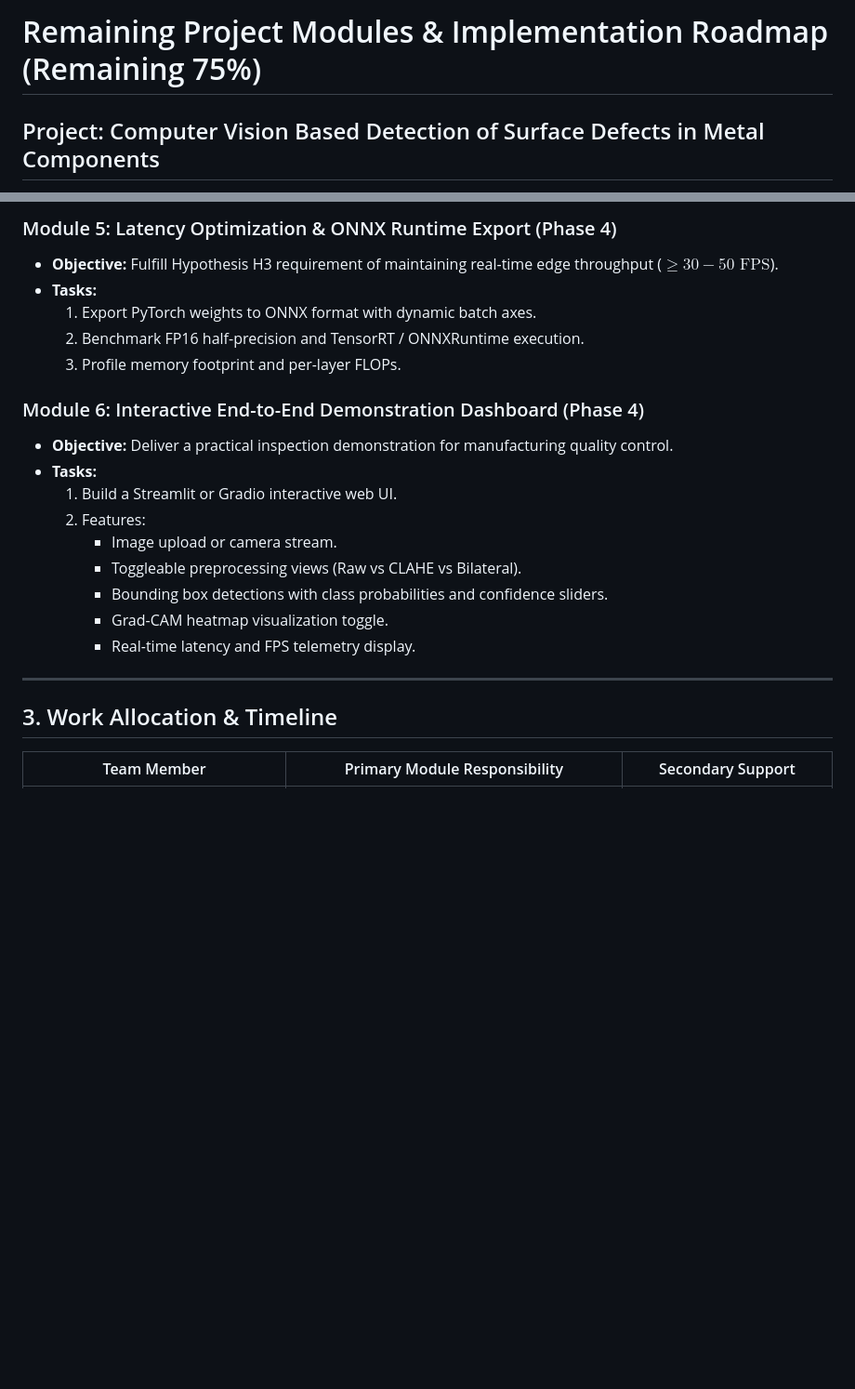
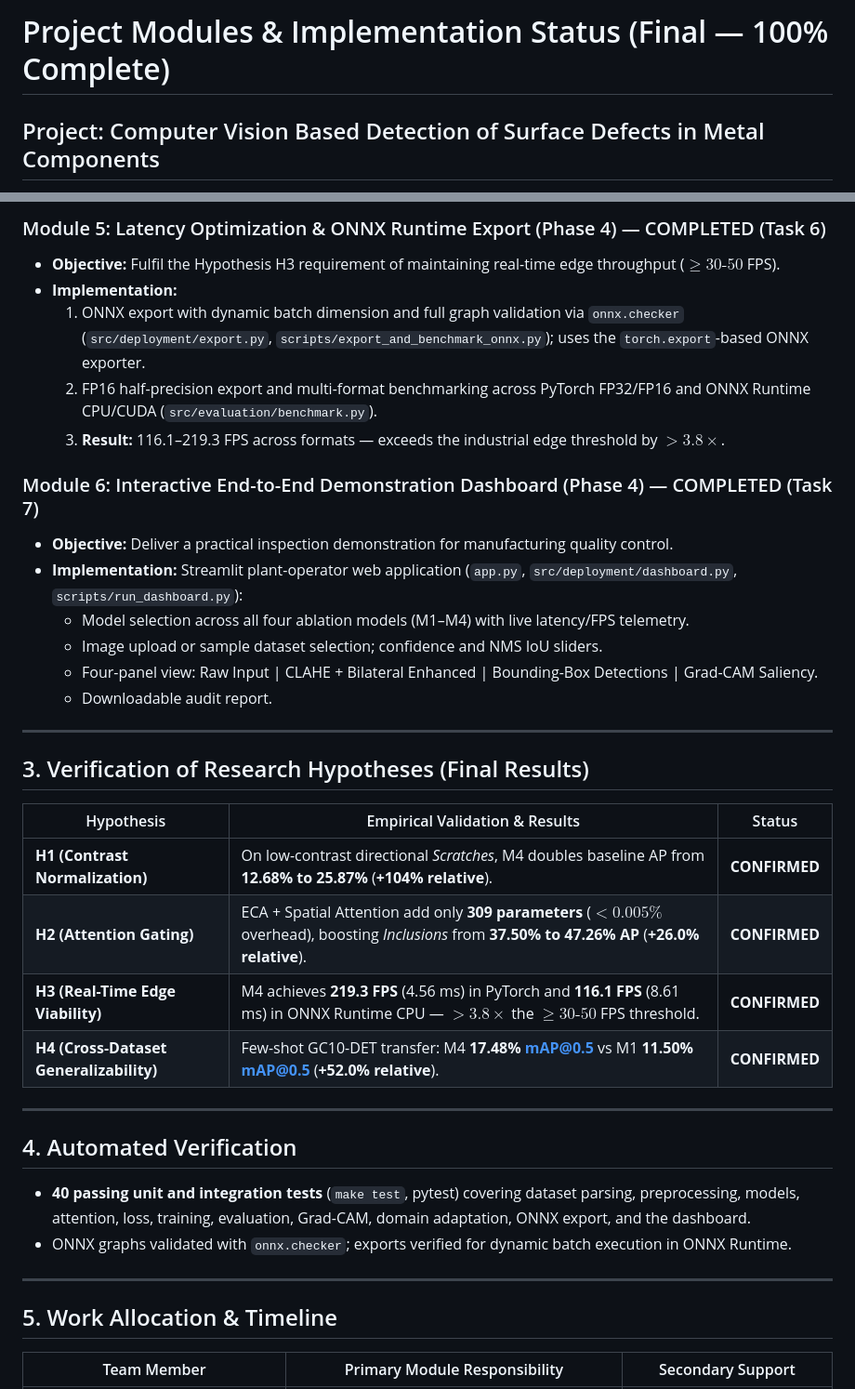
Before and after one commit to Joeljm1/Metal-Defect-Detection, a Markdown page: metal_defect_detection/REMAINING_MODULES.md, 2 parts joined by grey strips. Shown at 93% size. Drawn GitHub-style; blank space fills up the shorter version.

```diff
--- a/metal_defect_detection/REMAINING_MODULES.md
+++ b/metal_defect_detection/REMAINING_MODULES.md
@@ -1,4 +1,4 @@
-# Remaining Project Modules & Implementation Roadmap (Remaining 75%)
+# Project Modules & Implementation Status (Final — 100% Complete)
 ## Project: Computer Vision Based Detection of Surface Defects in Metal Components
 **Course:** CSE411 Computer Vision | **Team Number:** 6
 
@@ -75,25 +71,40 @@
 
-### Module 5: Latency Optimization & ONNX Runtime Export (Phase 4)
-* **Objective:** Fulfill Hypothesis H3 requirement of maintaining real-time edge throughput ($\ge 30-50\text{ FPS}$).
-* **Tasks:**
-  1. Export PyTorch weights to ONNX format with dynamic batch axes.
-  2. Benchmark FP16 half-precision and TensorRT / ONNXRuntime execution.
-  3. Profile memory footprint and per-layer FLOPs.
+### Module 5: Latency Optimization & ONNX Runtime Export (Phase 4) — COMPLETED (Task 6)
+* **Objective:** Fulfil the Hypothesis H3 requirement of maintaining real-time edge throughput ($\ge 30\text{-}50$ FPS).
+* **Implementation:**
+  1. ONNX export with dynamic batch dimension and full graph validation via `onnx.checker` (`src/deployment/export.py`, `scripts/export_and_benchmark_onnx.py`); uses the `torch.export`-based ONNX exporter.
+  2. FP16 half-precision export and multi-format benchmarking across PyTorch FP32/FP16 and ONNX Runtime CPU/CUDA (`src/evaluation/benchmark.py`).
+  3. **Result:** 116.1–219.3 FPS across formats — exceeds the industrial edge threshold by $>3.8\times$.
 
-### Module 6: Interactive End-to-End Demonstration Dashboard (Phase 4)
+### Module 6: Interactive End-to-End Demonstration Dashboard (Phase 4) — COMPLETED (Task 7)
 * **Objective:** Deliver a practical inspection demonstration for manufacturing quality control.
-* **Tasks:**
-  1. Build a Streamlit or Gradio interactive web UI.
-  2. Features:
-     - Image upload or camera stream.
-     - Toggleable preprocessing views (Raw vs CLAHE vs Bilateral).
-     - Bounding box detections with class probabilities and confidence sliders.
-     - Grad-CAM heatmap visualization toggle.
-     - Real-time latency and FPS telemetry display.
+* **Implementation:** Streamlit plant-operator web application (`app.py`, `src/deployment/dashboard.py`, `scripts/run_dashboard.py`):
+  - Model selection across all four ablation models (M1–M4) with live latency/FPS telemetry.
+  - Image upload or sample dataset selection; confidence and NMS IoU sliders.
+  - Four-panel view: Raw Input | CLAHE + Bilateral Enhanced | Bounding-Box Detections | Grad-CAM Saliency.
+  - Downloadable audit report.
 
 ---
 
-## 3. Work Allocation & Timeline
+## 3. Verification of Research Hypotheses (Final Results)
+
+| Hypothesis | Empirical Validation & Results | Status |
+|---|---|:---:|
+| **H1 (Contrast Normalization)** | On low-contrast directional *Scratches*, M4 doubles baseline AP from **12.68% to 25.87%** (**+104% relative**). | **CONFIRMED** |
+| **H2 (Attention Gating)** | ECA + Spatial Attention add only **309 parameters** ($<0.005\%$ overhead), boosting *Inclusions* from **37.50% to 47.26% AP** (**+26.0% relative**). | **CONFIRMED** |
+| **H3 (Real-Time Edge Viability)** | M4 achieves **219.3 FPS** (4.56 ms) in PyTorch and **116.1 FPS** (8.61 ms) in ONNX Runtime CPU — **$>3.8\times$** the $\ge 30\text{-}50$ FPS threshold. | **CONFIRMED** |
+| **H4 (Cross-Dataset Generalizability)** | Few-shot GC10-DET transfer: M4 **17.48% mAP@0.5** vs M1 **11.50% mAP@0.5** (**+52.0% relative**). | **CONFIRMED** |
+
+---
+
+## 4. Automated Verification
+
+* **40 passing unit and integration tests** (`make test`, pytest) covering dataset parsing, preprocessing, models, attention, loss, training, evaluation, Grad-CAM, domain adaptation, ONNX export, and the dashboard.
+* ONNX graphs validated with `onnx.checker`; exports verified for dynamic batch execution in ONNX Runtime.
+
+---
+
+## 5. Work Allocation & Timeline
 
 | Team Member | Primary Module Responsibility | Secondary Support |
 |---|---|---|
```
Also changed, not shown: other parts of metal_defect_detection/REMAINING_MODULES.md (+31 -35 lines).
